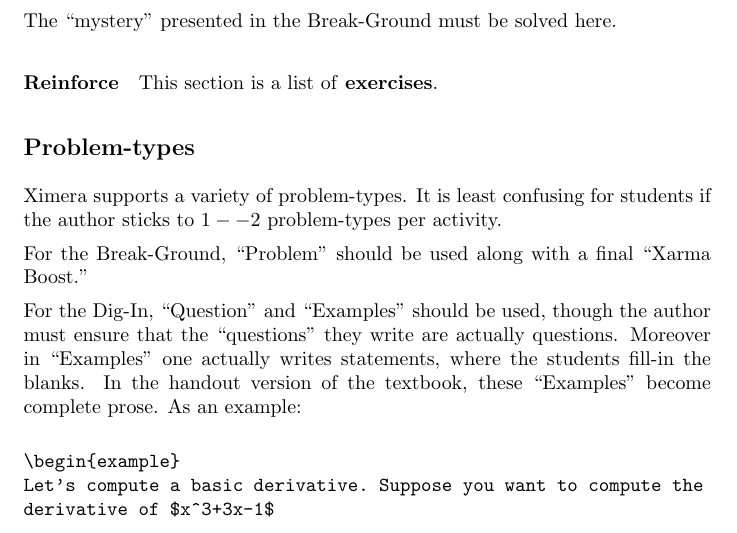
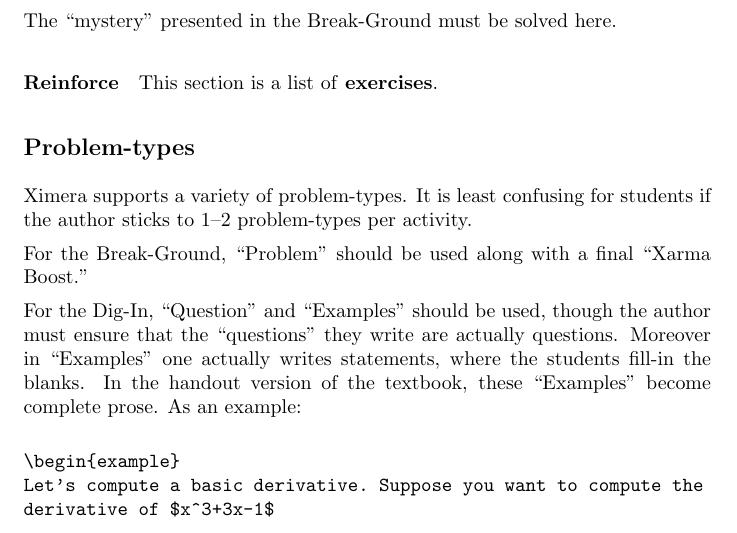
Before and after one commit to heimbrg/AuthorGuide, a LaTeX document (conventions/conventions.tex): part of page 2 of 6, cut so that both start at the same text. Compiled offline with pdfLaTeX.

Commit message:
added stuff

```diff
--- a/conventions/conventions.tex
+++ b/conventions/conventions.tex
@@ -100,7 +100,7 @@
 \subsection*{Problem-types}
 
 Ximera supports a variety of problem-types. It is least confusing for
-students if the author sticks to $1--2$ problem-types per activity.
+students if the author sticks to $1$--$2$ problem-types per activity.
 
 
 
```
Also changed, not shown: conventions/conventions.tex (2 more changed lines).
